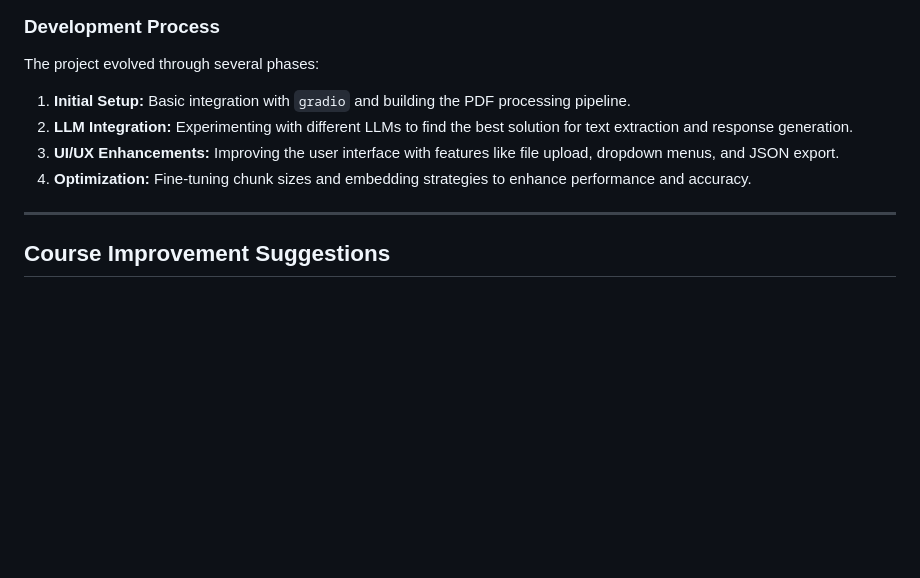
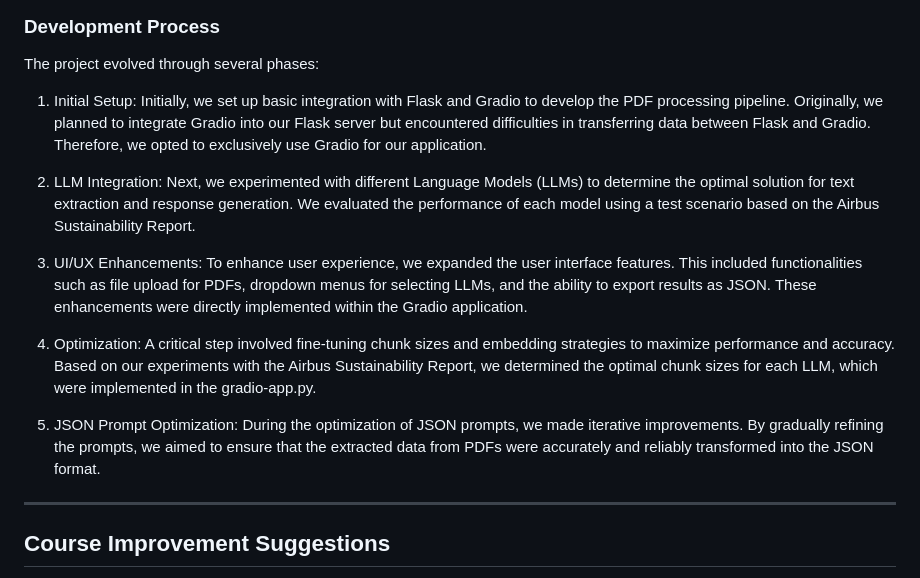
Before and after one commit to Simulation-of-AI-agents/Chat-to-PDF, a Markdown page: README.md, the part around the change. Rendered like a GitHub page; blank space fills up the shorter version.

```diff
--- a/README.md
+++ b/README.md
@@ -128,10 +128,15 @@ http://127.0.0.1:7860/
 
 The project evolved through several phases:
 
-1. **Initial Setup:** Basic integration with `gradio` and building the PDF processing pipeline.
-2. **LLM Integration:** Experimenting with different LLMs to find the best solution for text extraction and response generation.
-3. **UI/UX Enhancements:** Improving the user interface with features like file upload, dropdown menus, and JSON export.
-4. **Optimization:** Fine-tuning chunk sizes and embedding strategies to enhance performance and accuracy.
+1. Initial Setup: Initially, we set up basic integration with Flask and Gradio to develop the PDF processing pipeline. Originally, we planned to integrate Gradio into our Flask server but encountered difficulties in transferring data between Flask and Gradio. Therefore, we opted to exclusively use Gradio for our application.
+
+2. LLM Integration: Next, we experimented with different Language Models (LLMs) to determine the optimal solution for text extraction and response generation. We evaluated the performance of each model using a test scenario based on the Airbus Sustainability Report.
+
+3. UI/UX Enhancements: To enhance user experience, we expanded the user interface features. This included functionalities such as file upload for PDFs, dropdown menus for selecting LLMs, and the ability to export results as JSON. These enhancements were directly implemented within the Gradio application.
+
+4. Optimization: A critical step involved fine-tuning chunk sizes and embedding strategies to maximize performance and accuracy. Based on our experiments with the Airbus Sustainability Report, we determined the optimal chunk sizes for each LLM, which were implemented in the gradio-app.py.
+
+5. JSON Prompt Optimization: During the optimization of JSON prompts, we made iterative improvements. By gradually refining the prompts, we aimed to ensure that the extracted data from PDFs were accurately and reliably transformed into the JSON format.
 
 ---
 
```
